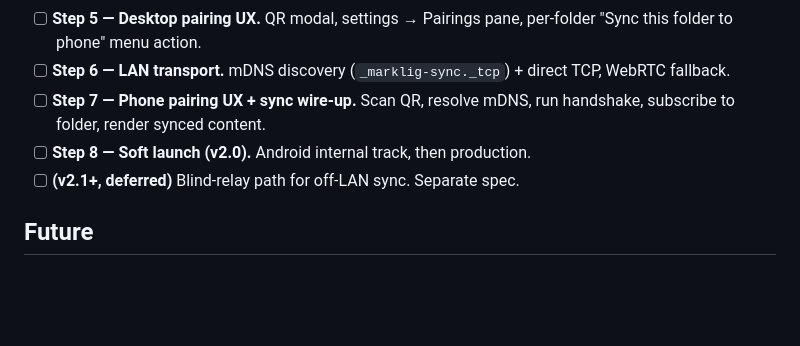
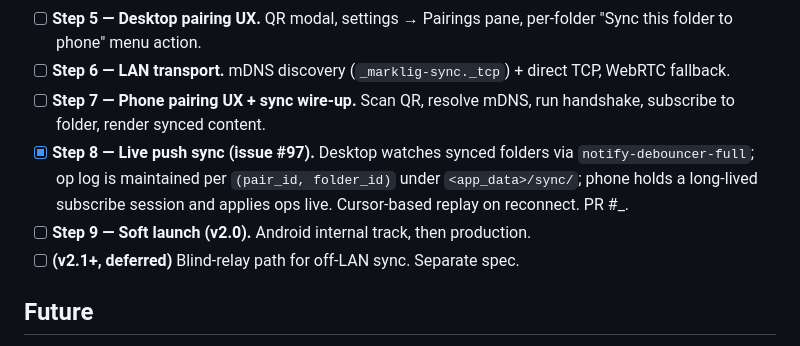
Before and after one commit to kek/marklig, a Markdown page: ROADMAP.md, the part around the change. Drawn GitHub-style; blank space fills up the shorter version.

Commit message:
Update ROADMAP and CLAUDE.md for live push sync

```diff
--- a/ROADMAP.md
+++ b/ROADMAP.md
@@ -118,7 +118,12 @@ Read-only Android companion app sharing the desktop renderer, with LAN-only sync
 - [ ] **Step 5 — Desktop pairing UX.** QR modal, settings → Pairings pane, per-folder "Sync this folder to phone" menu action.
 - [ ] **Step 6 — LAN transport.** mDNS discovery (`_marklig-sync._tcp`) + direct TCP, WebRTC fallback.
 - [ ] **Step 7 — Phone pairing UX + sync wire-up.** Scan QR, resolve mDNS, run handshake, subscribe to folder, render synced content.
-- [ ] **Step 8 — Soft launch (v2.0).** Android internal track, then production.
+- [x] **Step 8 — Live push sync (issue #97).** Desktop watches synced
+  folders via `notify-debouncer-full`; op log is maintained per
+  `(pair_id, folder_id)` under `<app_data>/sync/`; phone holds a
+  long-lived subscribe session and applies ops live. Cursor-based replay
+  on reconnect. PR #_.
+- [ ] **Step 9 — Soft launch (v2.0).** Android internal track, then production.
 - [ ] **(v2.1+, deferred)** Blind-relay path for off-LAN sync. Separate spec.
 
 ## Future
```
Also changed, not shown: CLAUDE.md (+4 -2 lines).
